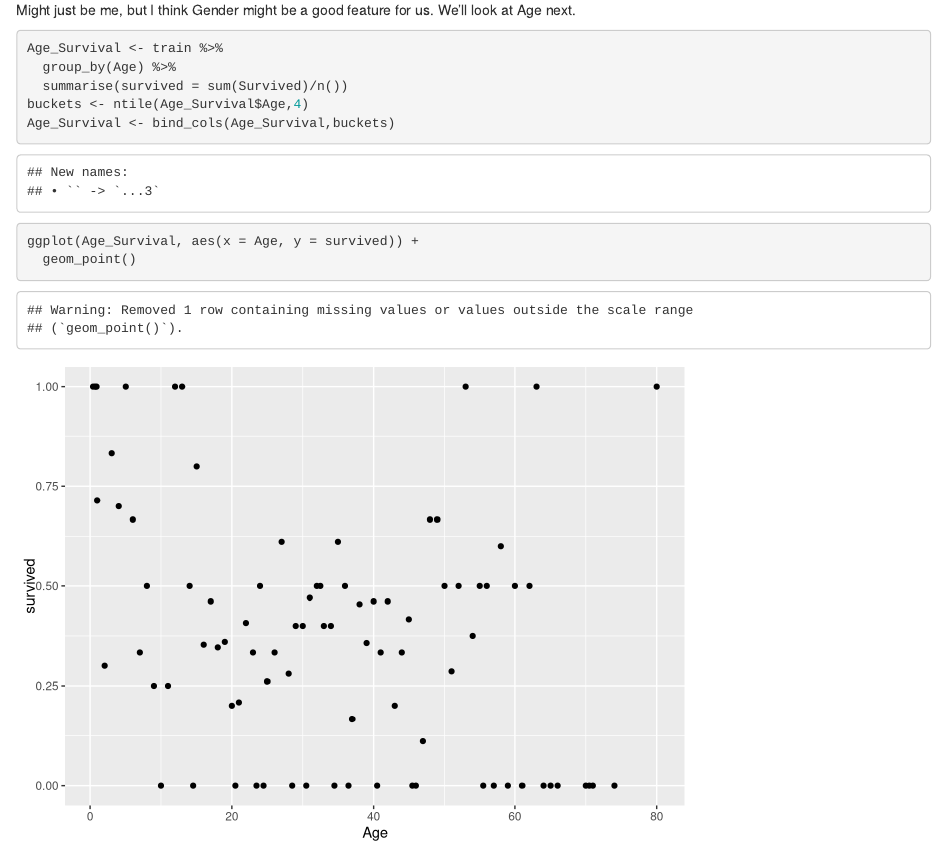
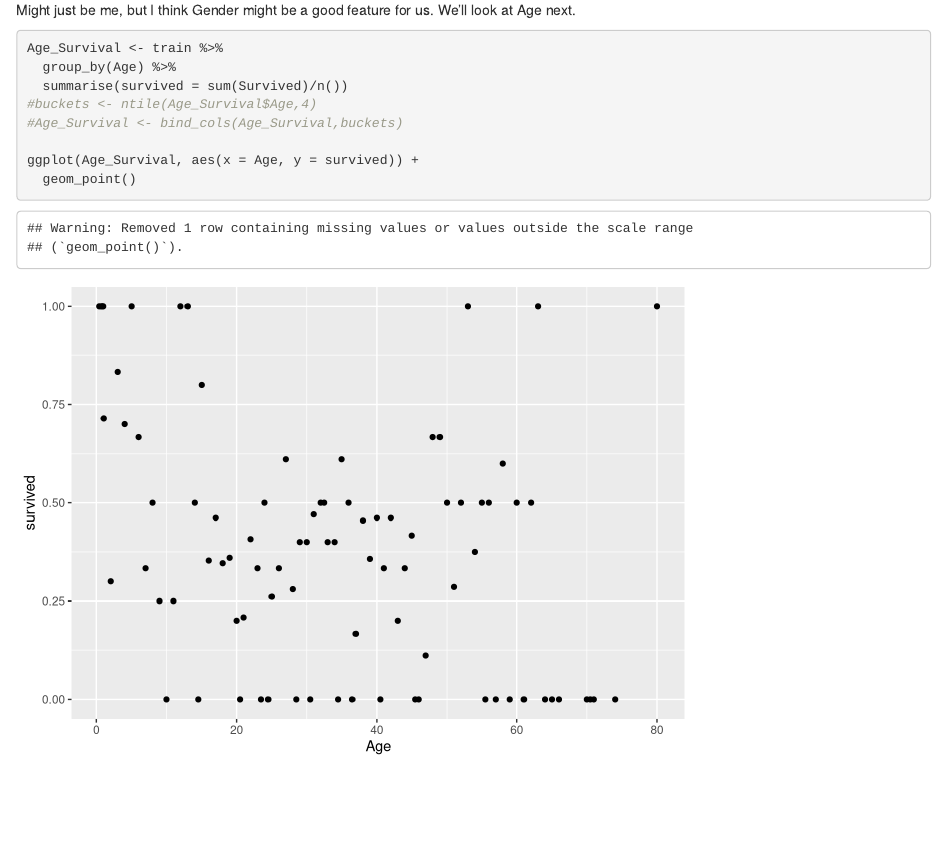
Before and after one commit to mrklees/kaggle-solutions, an R Markdown document (Titanic/RandomForestSolution.Rmd): the page in a window 1100 px wide, from 1140 px down. Rendered offline with R 4.5, knitr and Pandoc, with nearby package versions.

Commit message:
Updated RF Solution

```diff
--- a/Titanic/RandomForestSolution.Rmd
+++ b/Titanic/RandomForestSolution.Rmd
@@ -44,8 +44,8 @@ We'll look at Age next.
 Age_Survival <- train %>%
   group_by(Age) %>%
   summarise(survived = sum(Survived)/n())
-buckets <- ntile(Age_Survival$Age,4)
-Age_Survival <- bind_cols(Age_Survival,buckets)
+#buckets <- ntile(Age_Survival$Age,4)
+#Age_Survival <- bind_cols(Age_Survival,buckets)
 
 ggplot(Age_Survival, aes(x = Age, y = survived)) +
   geom_point()
```
Also changed, not shown: Titanic/RandomForestSolution.html, Titanic/RandomForestSolution.Rmd (2 more changed lines).
